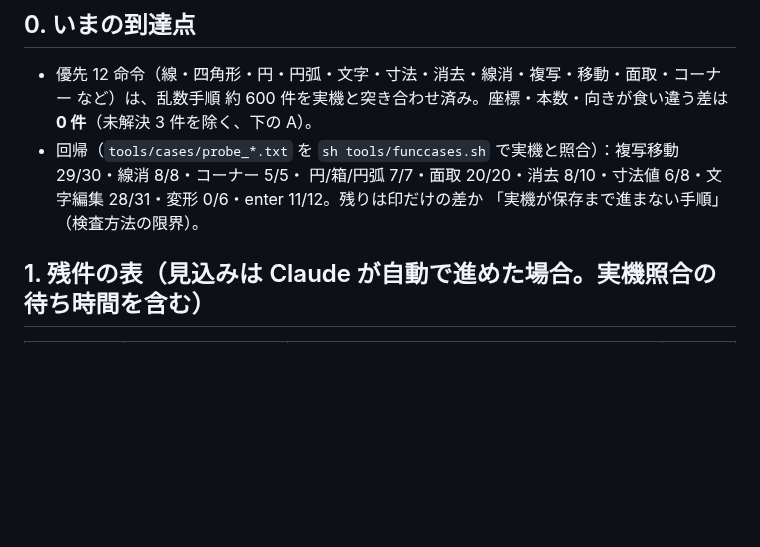
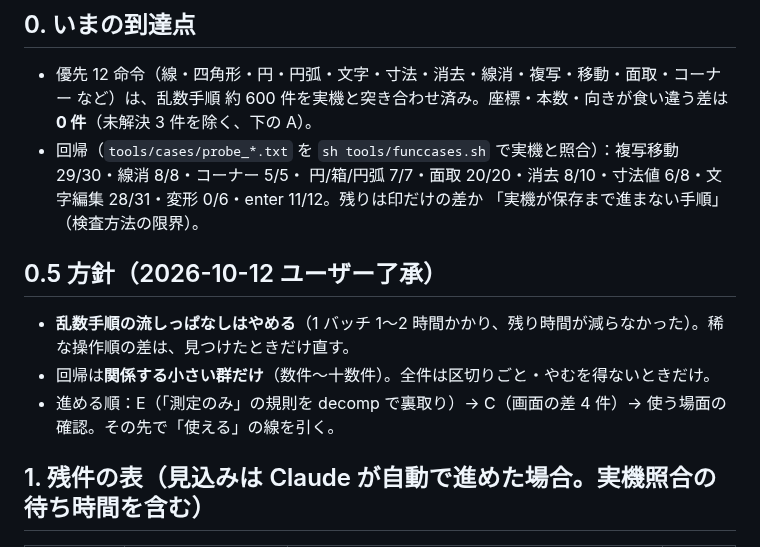
Before and after one commit to yomei-o/jwcad_dos_wasm, a Markdown page: nokori.md, the part around the change. GitHub-like rendering; blank space fills up the shorter version.

Commit message:
nokori.md: 方針を更新（乱数手順をやめ、E→C→使う場面の確認）

```diff
--- a/nokori.md
+++ b/nokori.md
@@ -14,6 +14,12 @@
 * 回帰（`tools/cases/probe_*.txt` を `sh tools/funccases.sh` で実機と照合）：複写移動 29/30・線消 8/8・コーナー 5/5・
   円/箱/円弧 7/7・面取 20/20・消去 8/10・寸法値 6/8・文字編集 28/31・変形 0/6・enter 11/12。残りは印だけの差か
   「実機が保存まで進まない手順」（検査方法の限界）。
+
+## 0.5 方針（2026-10-12 ユーザー了承）
+
+* **乱数手順の流しっぱなしはやめる**（1 バッチ 1〜2 時間かかり、残り時間が減らなかった）。稀な操作順の差は、見つけたときだけ直す。
+* 回帰は**関係する小さい群だけ**（数件〜十数件）。全件は区切りごと・やむを得ないときだけ。
+* 進める順：E（「測定のみ」の規則を decomp で裏取り）→ C（画面の差 4 件）→ 使う場面の確認。その先で「使える」の線を引く。
 
 ## 1. 残件の表（見込みは Claude が自動で進めた場合。実機照合の待ち時間を含む）
 
```
